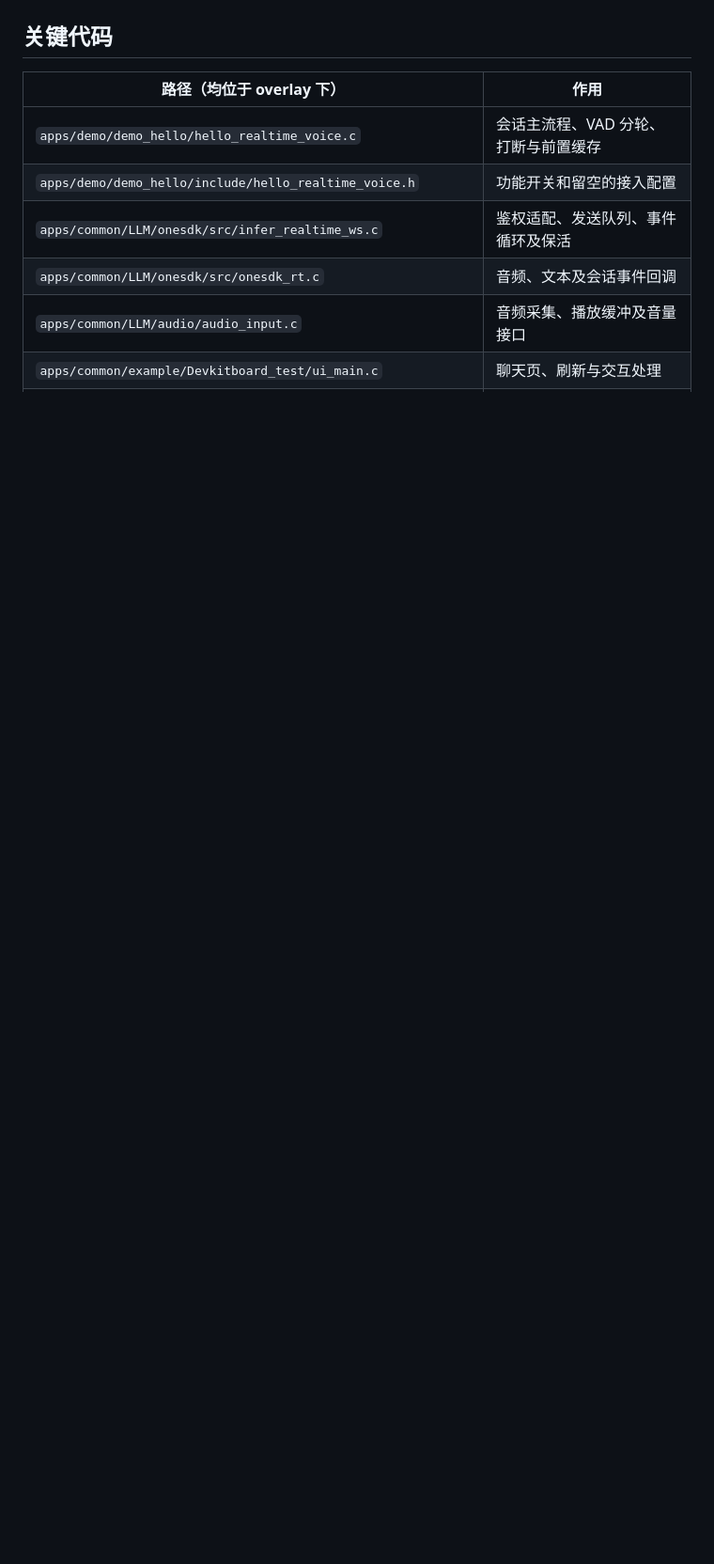
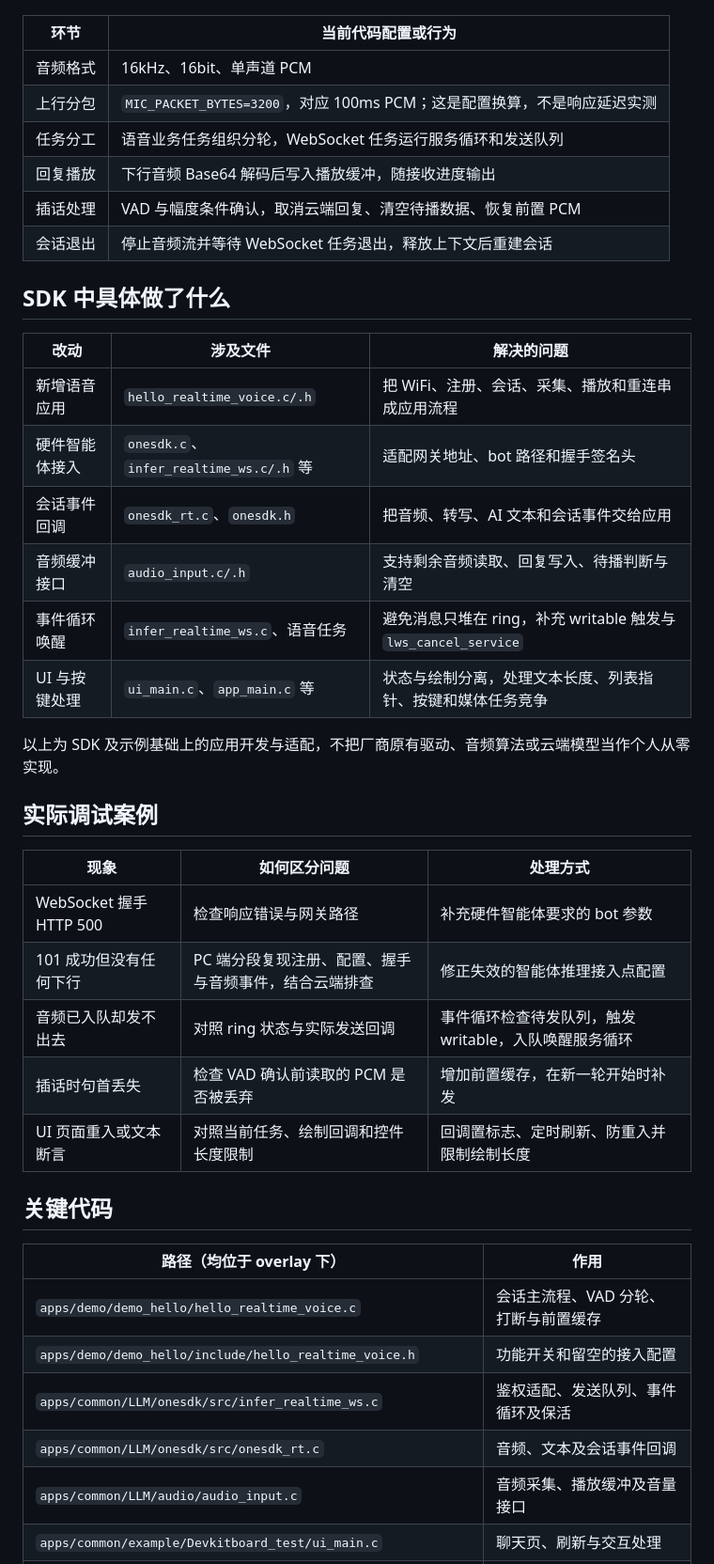
Before and after one commit to yukaiquanping/ac791n-realtime-voice-assistant, a Markdown page: README.md, the part around one of its changes. Shown at 94% size. Drawn GitHub-style; blank space fills up the shorter version.

````diff
--- a/README.md
+++ b/README.md
@@ -24,4 +61,36 @@ flowchart LR
 ```
+
+| 环节 | 当前代码配置或行为 |
+| --- | --- |
+| 音频格式 | 16kHz、16bit、单声道 PCM |
+| 上行分包 | `MIC_PACKET_BYTES=3200`，对应 100ms PCM；这是配置换算，不是响应延迟实测 |
+| 任务分工 | 语音业务任务组织分轮，WebSocket 任务运行服务循环和发送队列 |
+| 回复播放 | 下行音频 Base64 解码后写入播放缓冲，随接收进度输出 |
+| 插话处理 | VAD 与幅度条件确认，取消云端回复、清空待播数据、恢复前置 PCM |
+| 会话退出 | 停止音频流并等待 WebSocket 任务退出，释放上下文后重建会话 |
+
+## SDK 中具体做了什么
+
+| 改动 | 涉及文件 | 解决的问题 |
+| --- | --- | --- |
+| 新增语音应用 | `hello_realtime_voice.c/.h` | 把 WiFi、注册、会话、采集、播放和重连串成应用流程 |
+| 硬件智能体接入 | `onesdk.c`、`infer_realtime_ws.c/.h` 等 | 适配网关地址、bot 路径和握手签名头 |
+| 会话事件回调 | `onesdk_rt.c`、`onesdk.h` | 把音频、转写、AI 文本和会话事件交给应用 |
+| 音频缓冲接口 | `audio_input.c/.h` | 支持剩余音频读取、回复写入、待播判断与清空 |
+| 事件循环唤醒 | `infer_realtime_ws.c`、语音任务 | 避免消息只堆在 ring，补充 writable 触发与 `lws_cancel_service` |
+| UI 与按键处理 | `ui_main.c`、`app_main.c` 等 | 状态与绘制分离，处理文本长度、列表指针、按键和媒体任务竞争 |
+
+以上为 SDK 及示例基础上的应用开发与适配，不把厂商原有驱动、音频算法或云端模型当作个人从零实现。
+
+## 实际调试案例
+
+| 现象 | 如何区分问题 | 处理方式 |
+| --- | --- | --- |
+| WebSocket 握手 HTTP 500 | 检查响应错误与网关路径 | 补充硬件智能体要求的 bot 参数 |
+| 101 成功但没有任何下行 | PC 端分段复现注册、配置、握手与音频事件，结合云端排查 | 修正失效的智能体推理接入点配置 |
+| 音频已入队却发不出去 | 对照 ring 状态与实际发送回调 | 事件循环检查待发队列，触发 writable，入队唤醒服务循环 |
+| 插话时句首丢失 | 检查 VAD 确认前读取的 PCM 是否被丢弃 | 增加前置缓存，在新一轮开始时补发 |
+| UI 页面重入或文本断言 | 对照当前任务、绘制回调和控件长度限制 | 回调置标志、定时刷新、防重入并限制绘制长度 |
 
 ## 关键代码
 
````
Also changed, not shown: other parts of README.md (+53 -23 lines), docs/media/demo-listening.jpg (added), docs/media/demo-next-turn.jpg (added), docs/media/demo-reply.jpg (added), docs/media/voice-ui-preview.png (added), 2 other files.
